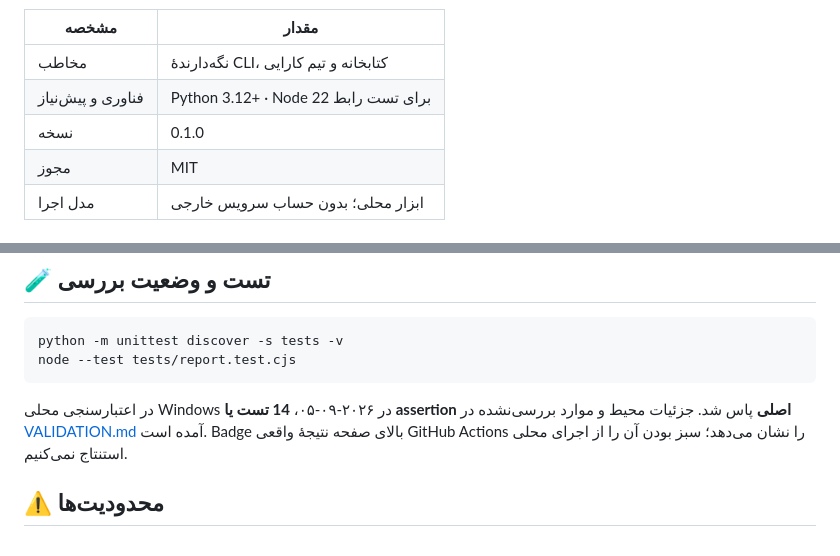
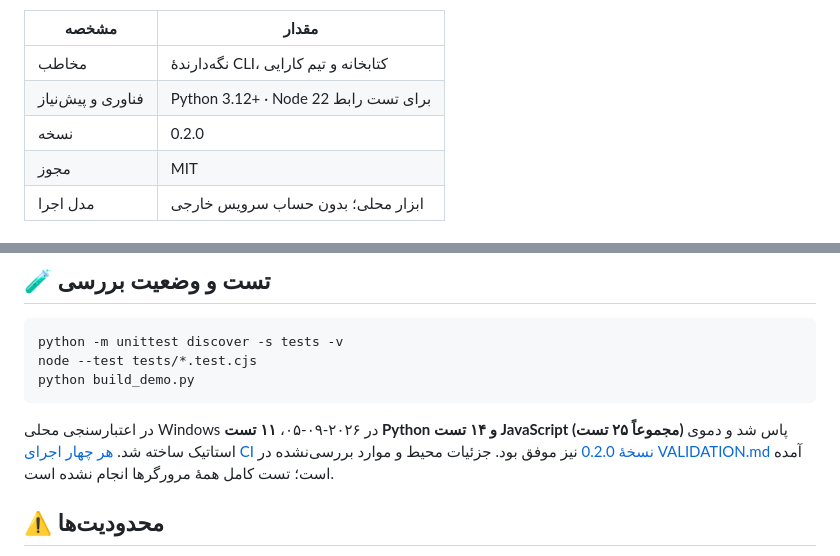
Before and after one commit to al1re3a/benchdelta-report, a Markdown page: README.md, 2 parts joined by grey strips. Drawn GitHub-style.

Commit message:
docs: correct Persian release version and complete test commands

````diff
--- a/README.md
+++ b/README.md
@@ -51,7 +51,7 @@
 |---|---|
 | مخاطب | نگه‌دارندهٔ CLI، کتابخانه و تیم کارایی |
 | فناوری و پیش‌نیاز | Python 3.12+ · Node 22 برای تست رابط |
-| نسخه | 0.1.0 |
+| نسخه | 0.2.0 |
 | مجوز | MIT |
 | مدل اجرا | ابزار محلی؛ بدون حساب سرویس خارجی |
 
@@ -121,10 +121,11 @@ benchdelta-report/
 
 ```bash
 python -m unittest discover -s tests -v
-node --test tests/report.test.cjs
+node --test tests/*.test.cjs
+python build_demo.py
 ```
 
-در اعتبارسنجی محلی Windows در ۲۰۲۶-۰۹-۰۵، **14 تست یا assertion اصلی** پاس شد. جزئیات محیط و موارد بررسی‌نشده در [VALIDATION.md](VALIDATION.md) آمده است. Badge بالای صفحه نتیجهٔ واقعی GitHub Actions را نشان می‌دهد؛ سبز بودن آن را از اجرای محلی استنتاج نمی‌کنیم.
+در اعتبارسنجی محلی Windows در ۲۰۲۶-۰۹-۰۵، **۱۱ تست Python و ۱۴ تست JavaScript (مجموعاً ۲۵ تست)** پاس شد و دموی استاتیک ساخته شد. [هر چهار اجرای CI نسخهٔ 0.2.0](https://github.com/al1re3a/benchdelta-report/actions/runs/33979863682) نیز موفق بود. جزئیات محیط و موارد بررسی‌نشده در [VALIDATION.md](VALIDATION.md) آمده است؛ تست کامل همهٔ مرورگرها انجام نشده است.
 
 <a id="limitations"></a>
 ## ⚠️ محدودیت‌ها
````
